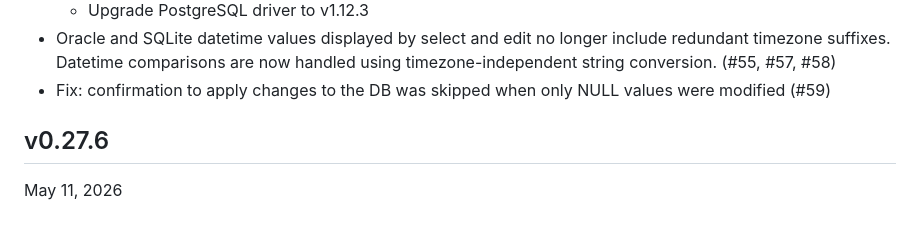
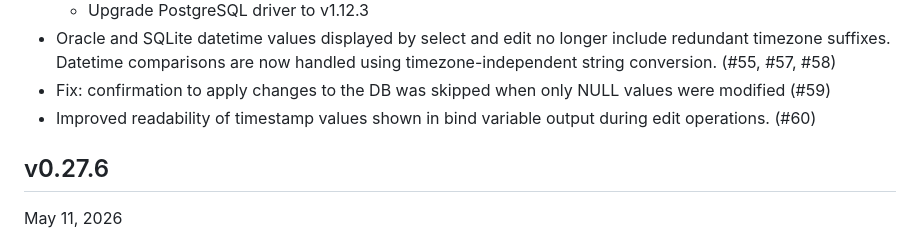
Before and after one commit to hymkor/sqlbless, a Markdown page: CHANGELOG.md, the part around the change. Rendered like a GitHub page.

Commit message:
Update CHANGELOG (#60)

```diff
--- a/CHANGELOG.md
+++ b/CHANGELOG.md
@@ -9,6 +9,7 @@ Changelog (English)
   - Upgrade PostgreSQL driver to v1.12.3
 - Oracle and SQLite datetime values displayed by select and edit no longer include redundant timezone suffixes. Datetime comparisons are now handled using timezone-independent string conversion. (#55, #57, #58)
 - Fix: confirmation to apply changes to the DB was skipped when only NULL values were modified (#59)
+- Improved readability of timestamp values shown in bind variable output during edit operations. (#60)
 
 v0.27.6
 -------
```
Also changed, not shown: CHANGELOG_ja.md (+1 -0 lines).
